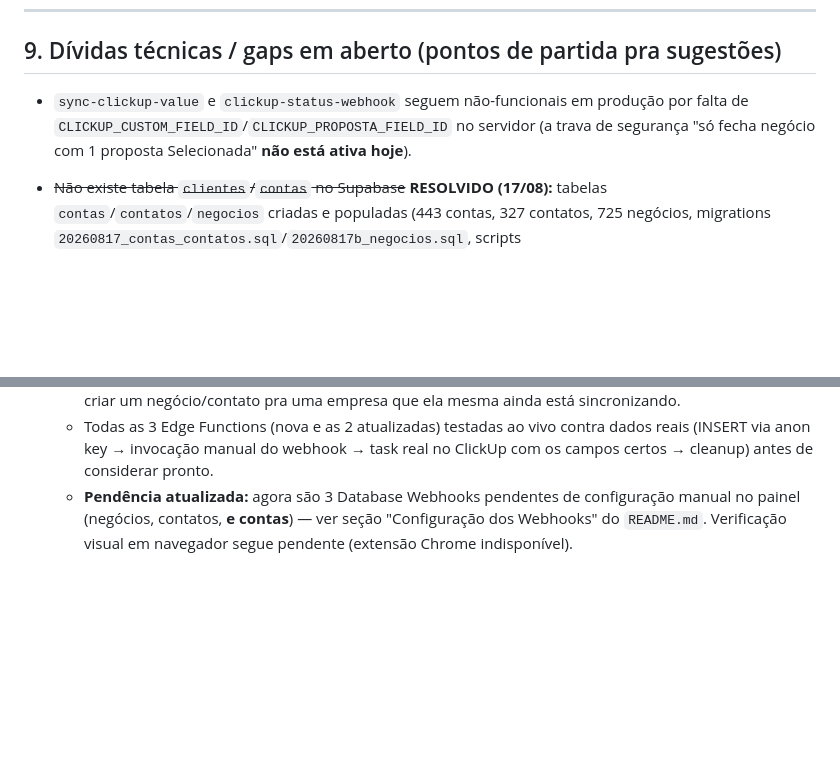
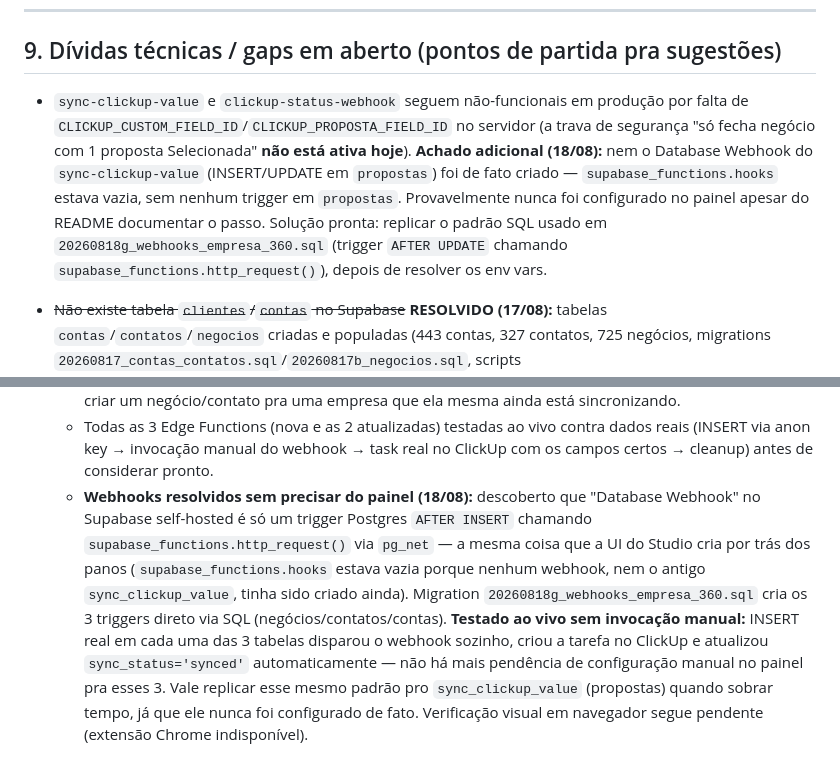
Before and after one commit to tgoalima/crm, a Markdown page: docs/resumo.md, 2 parts joined by grey strips. Drawn GitHub-style; blank space fills up the shorter version.

Commit message:
docs: atualiza status dos webhooks (3 configurados via SQL, não mais pendentes)
README ganha uma nota sobre o atalho por SQL pra configurar Database
Webhooks em self-hosted. resumo.md documenta o achado (nenhum webhook,
nem o antigo sync_clickup_value, tinha sido criado de fato) e marca os
3 novos como resolvidos e testados ao vivo.

```diff
--- a/docs/resumo.md
+++ b/docs/resumo.md
@@ -135,7 +135,7 @@ Diretor no ClickUp → ClickUp Brain → HTTPS + header Authorization: Bearer <c
 
 ## 9. Dívidas técnicas / gaps em aberto (pontos de partida pra sugestões)
 
-- `sync-clickup-value` e `clickup-status-webhook` seguem não-funcionais em produção por falta de `CLICKUP_CUSTOM_FIELD_ID`/`CLICKUP_PROPOSTA_FIELD_ID` no servidor (a trava de segurança "só fecha negócio com 1 proposta Selecionada" **não está ativa hoje**).
+- `sync-clickup-value` e `clickup-status-webhook` seguem não-funcionais em produção por falta de `CLICKUP_CUSTOM_FIELD_ID`/`CLICKUP_PROPOSTA_FIELD_ID` no servidor (a trava de segurança "só fecha negócio com 1 proposta Selecionada" **não está ativa hoje**). **Achado adicional (18/08):** nem o Database Webhook do `sync-clickup-value` (INSERT/UPDATE em `propostas`) foi de fato criado — `supabase_functions.hooks` estava vazia, sem nenhum trigger em `propostas`. Provavelmente nunca foi configurado no painel apesar do README documentar o passo. Solução pronta: replicar o padrão SQL usado em `20260818g_webhooks_empresa_360.sql` (trigger `AFTER UPDATE` chamando `supabase_functions.http_request()`), depois de resolver os env vars.
 - ~~Não existe tabela `clientes`/`contas` no Supabase~~ **RESOLVIDO (17/08):** tabelas `contas`/`contatos`/`negocios` criadas e populadas (443 contas, 327 contatos, 725 negócios, migrations `20260817_contas_contatos.sql`/`20260817b_negocios.sql`, scripts `migracao_contas_contatos_clickup.py`/`migracao_negocios_clickup.py`). `negocios.estagio` já traz o estágio do funil (antes só existia no ClickUp).
 - ~~Kanban da SPA dependia do ClickUp pra tudo~~ **RESOLVIDO (17/08):** `fetchKanbanData` (`app.js`) reescrito pra ler `negocios`/`propostas`/`itens_proposta` do Supabase — zero chamadas ao ClickUp pra popular o Kanban. `handleOpportunityStateChange` (arrastar card) inverteu a direção: grava primeiro em `negocios.estagio` (Supabase, fonte de verdade) e só depois propaga pro ClickUp — **testado ao vivo em produção, mover um card pra "Termo de aceite" na SPA moveu corretamente no ClickUp também.** `getTaskOptionId`/`getOpportunityValue` não usam mais `custom_fields` do ClickUp, leem os campos limpos (`estagio`, `valor_clickup_fallback`) direto. `kanbanColumns` (nome/cor de cada estágio) hardcoded em `ESTAGIO_OPTIONS` no topo do `app.js` — se as opções mudarem no ClickUp, atualizar lá e em `supabase/functions/mcp-brain/clickup.ts`.
 - ~~`ranking_clientes` não escala~~ **RESOLVIDO (17/08):** com `propostas.conta_id` populado, virou uma query SQL direta — cobre 100% dos dados, sem amostragem, ~0,6s.
@@ -154,4 +154,4 @@ Diretor no ClickUp → ClickUp Brain → HTTPS + header Authorization: Bearer <c
   - `contas.clickup_account_id` era `NOT NULL` (só existia pra empresas migradas, sempre com ID real) — migration `20260818f_contas_clickup_id_nullable.sql` tornou nullable + adicionou `sync_status`/`sync_error`, e criada a Edge Function nova `sync-conta-clickup` (não existia nas 8 tasks originais — criar empresa nova pela SPA não estava no escopo do plano) seguindo o mesmo padrão das outras duas.
   - `sync-negocio-clickup`/`sync-contato-clickup` tratavam "conta sem `clickup_account_id`" como falha total — corrigido pra degradar (cria a tarefa mesmo assim, só não vincula ainda), já que agora é possível criar um negócio/contato pra uma empresa que ela mesma ainda está sincronizando.
   - Todas as 3 Edge Functions (nova e as 2 atualizadas) testadas ao vivo contra dados reais (INSERT via anon key → invocação manual do webhook → task real no ClickUp com os campos certos → cleanup) antes de considerar pronto.
-  - **Pendência atualizada:** agora são 3 Database Webhooks pendentes de configuração manual no painel (negócios, contatos, **e contas**) — ver seção "Configuração dos Webhooks" do `README.md`. Verificação visual em navegador segue pendente (extensão Chrome indisponível).
+  - **Webhooks resolvidos sem precisar do painel (18/08):** descoberto que "Database Webhook" no Supabase self-hosted é só um trigger Postgres `AFTER INSERT` chamando `supabase_functions.http_request()` via `pg_net` — a mesma coisa que a UI do Studio cria por trás dos panos (`supabase_functions.hooks` estava vazia porque nenhum webhook, nem o antigo `sync_clickup_value`, tinha sido criado ainda). Migration `20260818g_webhooks_empresa_360.sql` cria os 3 triggers direto via SQL (negócios/contatos/contas). **Testado ao vivo sem invocação manual:** INSERT real em cada uma das 3 tabelas disparou o webhook sozinho, criou a tarefa no ClickUp e atualizou `sync_status='synced'` automaticamente — não há mais pendência de configuração manual no painel pra esses 3. Vale replicar esse mesmo padrão pro `sync_clickup_value` (propostas) quando sobrar tempo, já que ele nunca foi configurado de fato. Verificação visual em navegador segue pendente (extensão Chrome indisponível).
```
Also changed, not shown: README.md (+2 -0 lines).
